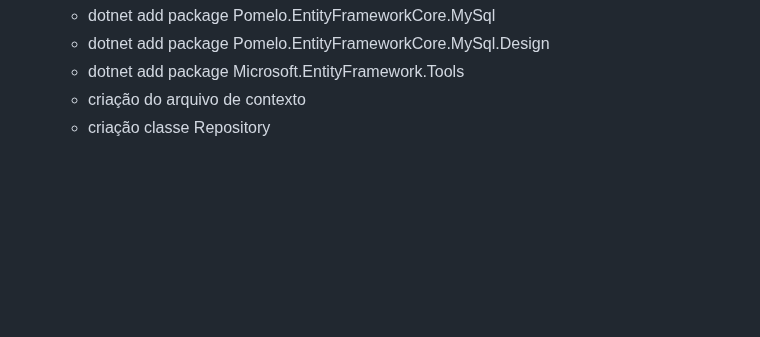
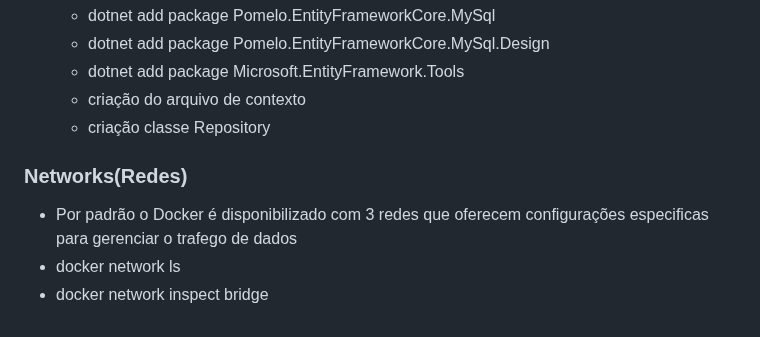
Before and after one commit to silvarafaell/Docker_Essencial_Plataforma_.NET, a Markdown page: README.md, the part around the change. Drawn GitHub-style; blank space fills up the shorter version.

```diff
--- a/README.md
+++ b/README.md
@@ -146,3 +146,8 @@ host
   - dotnet add package Microsoft.EntityFramework.Tools
   - criação do arquivo de contexto
   - criação classe Repository
+
+### Networks(Redes)
+- Por padrão o Docker é disponibilizado com 3 redes que oferecem configurações especificas para gerenciar o trafego de dados
+- docker network ls
+- docker network inspect bridge
```
